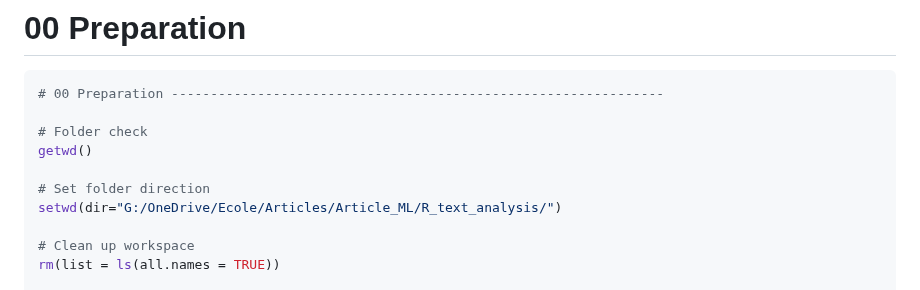
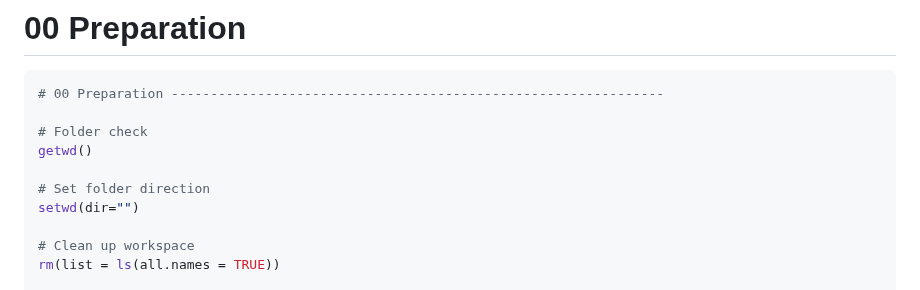
Before and after one commit to mathias-bellat/ML_article, a Markdown page: 02 - Graphs.md, the part around the change. GitHub-like rendering.

```diff
--- a/02 - Graphs.md
+++ b/02 - Graphs.md
@@ -9,7 +9,7 @@
 getwd()
 
 # Set folder direction
-setwd(dir="G:/OneDrive/Ecole/Articles/Article_ML/R_text_analysis/")
+setwd(dir="")
 
 # Clean up workspace
 rm(list = ls(all.names = TRUE))
```
